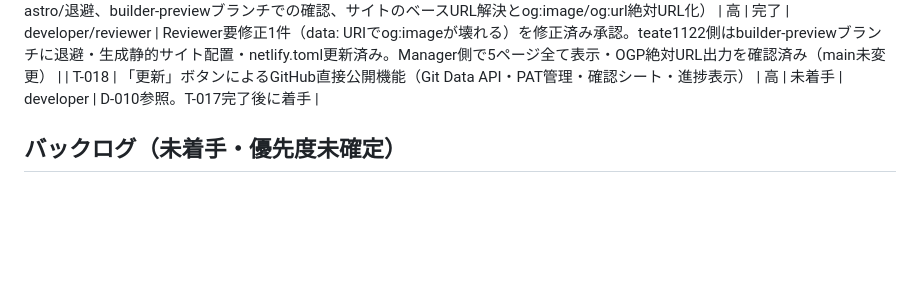
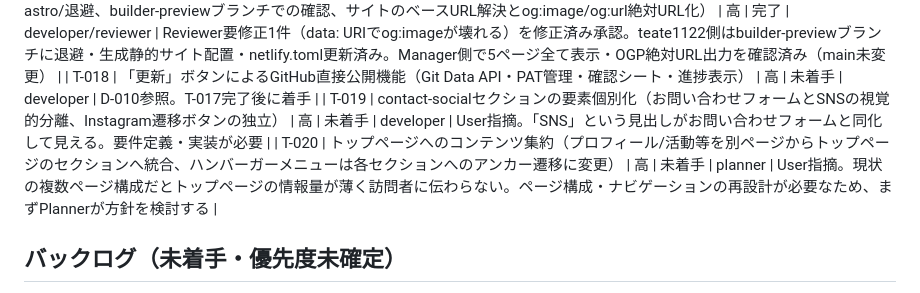
Before and after one commit to Nagamaki0311/homepage-edit, a Markdown page: docs/tasks.md, the part around the change. GitHub-like rendering; blank space fills up the shorter version.

Commit message:
docs: teate1122 PR#3マージ完了記録、T-019/T-020を新設
本番ブランチ(claude/teate1122-homepage-9jsx1l)へビルド不要構成をマージ・反映確認済み。
Userからの追加要望(contact-socialの視覚分離、トップページへのコンテンツ集約)をタスク化。

```diff
--- a/docs/tasks.md
+++ b/docs/tasks.md
@@ -30,6 +30,8 @@
 | T-016 | core/renderのパリティ修正（ヘッダー/ナビ・フッター・OGP/favicon・Netlify Forms対応・Webフォント読み込み） | 高 | 完了 | developer/reviewer | Reviewer承認済み（推奨事項2件: og:image/og:urlの絶対URL化はT-017でベースURL解決とセットで対応）。Manager側でPlaywright視覚確認済み（ヘッダー/ナビ/フッター/フォーム表示、既存編集機能に影響なし） |
 | T-017 | teate1122リポジトリのビルド方式移行（Astro→ビルド不要の静的サイト、legacy-astro/退避、builder-previewブランチでの確認、サイトのベースURL解決とog:image/og:url絶対URL化） | 高 | 完了 | developer/reviewer | Reviewer要修正1件（data: URIでog:imageが壊れる）を修正済み承認。teate1122側はbuilder-previewブランチに退避・生成静的サイト配置・netlify.toml更新済み。Manager側で5ページ全て表示・OGP絶対URL出力を確認済み（main未変更） |
 | T-018 | 「更新」ボタンによるGitHub直接公開機能（Git Data API・PAT管理・確認シート・進捗表示） | 高 | 未着手 | developer | D-010参照。T-017完了後に着手 |
+| T-019 | contact-socialセクションの要素個別化（お問い合わせフォームとSNSの視覚的分離、Instagram遷移ボタンの独立） | 高 | 未着手 | developer | User指摘。「SNS」という見出しがお問い合わせフォームと同化して見える。要件定義・実装が必要 |
+| T-020 | トップページへのコンテンツ集約（プロフィール/活動等を別ページからトップページのセクションへ統合、ハンバーガーメニューは各セクションへのアンカー遷移に変更） | 高 | 未着手 | planner | User指摘。現状の複数ページ構成だとトップページの情報量が薄く訪問者に伝わらない。ページ構成・ナビゲーションの再設計が必要なため、まずPlannerが方針を検討する |
 
 ## バックログ（未着手・優先度未確定）
 - T-013 (P2想定・一部T-018へ吸収): 複数ページ管理UI（ページ切替導線）・ギャラリー・アニメーション・ダークモード
```
